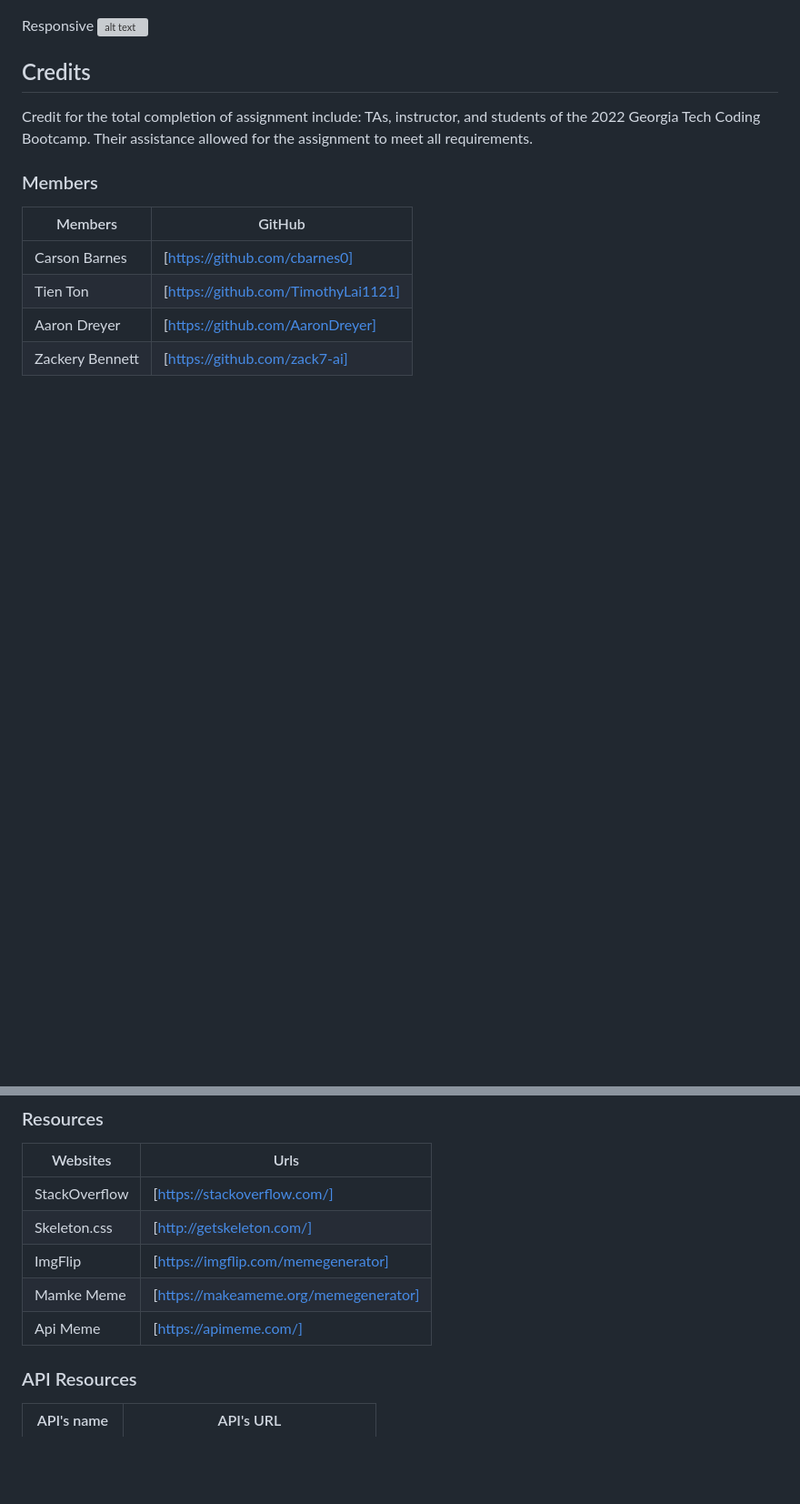
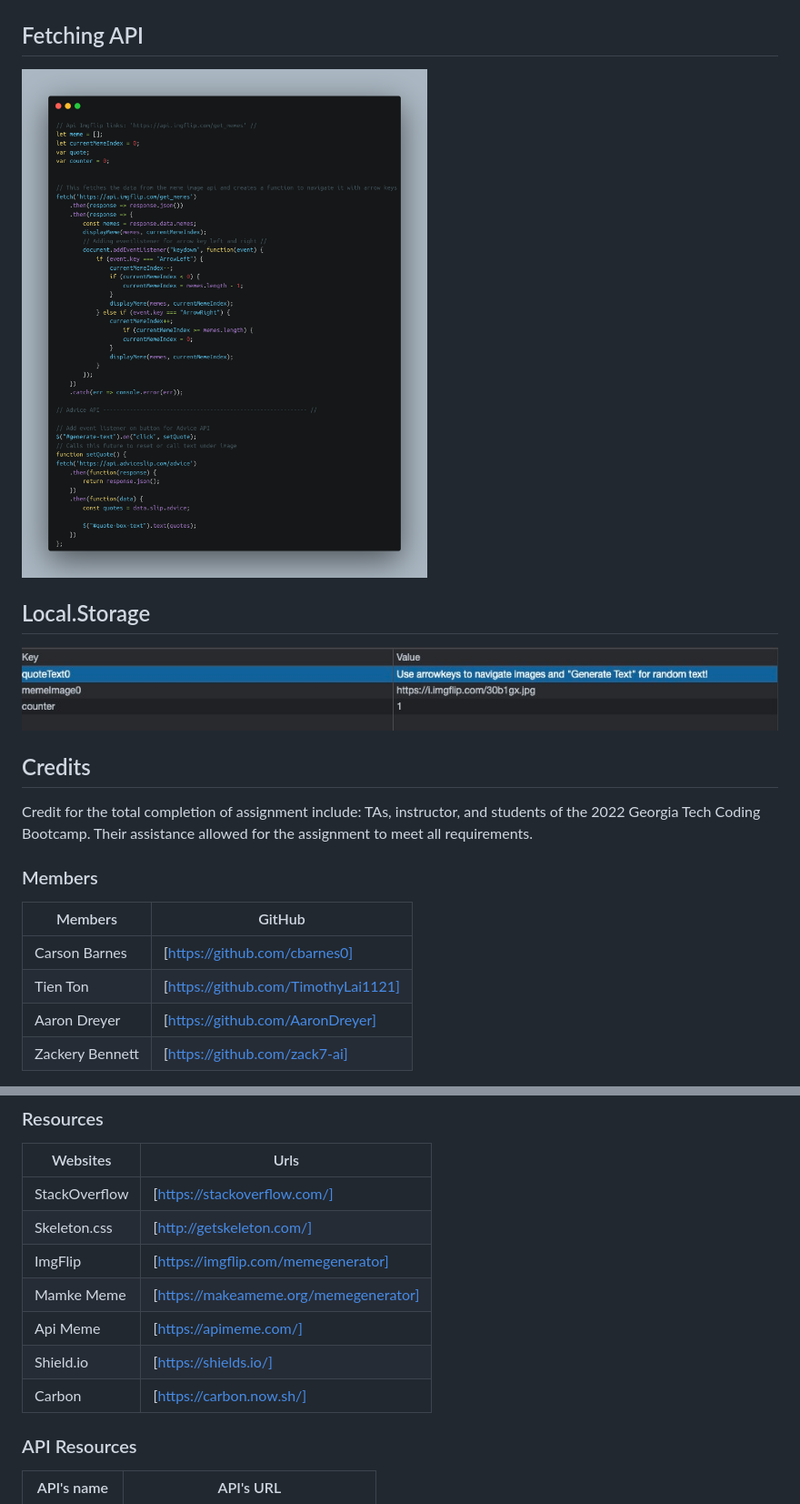
Before and after one commit to cbarnes0/Meme-Generator, a Markdown page: README.md, 2 parts joined by grey strips. Shown: that part at 91% size. Rendered like a GitHub page; pictures changed too: assets/images/449C32E7-7597-402C-9793-75DB4A65AEA3_4_5005_c.jpeg (added), assets/images/carbon.png (added); blank space fills up the shorter version; grey boxes are pictures that could not be loaded.

Commit message:
README.MD
adding additional carbon.png and local.storage

```diff
--- a/README.md
+++ b/README.md
@@ -43,8 +47,13 @@ Home Page
 Modal Message
 ![alt text](./assets/images/Modal.html.png)
 
-Responsive
-![alt text]()
+## Fetching API
+
+![snippet](./assets/images/carbon.png)
+
+## Local.Storage
+
+![snippet2](./assets/images/449C32E7-7597-402C-9793-75DB4A65AEA3_4_5005_c.jpeg)
 
 ## Credits
 
@@ -67,7 +76,9 @@ Credit for the total completion of assignment include: TAs, instructor, and stud
 | Skeleton.css | [http://getskeleton.com/] |
 | ImgFlip | [https://imgflip.com/memegenerator] |
 | Mamke Meme | [https://makeameme.org/memegenerator] |
-| Api Meme | [https://apimeme.com/]
+| Api Meme | [https://apimeme.com/] |
+| Shield.io | [https://shields.io/] |
+| Carbon | [https://carbon.now.sh/] |
 
 ### API Resources
 
```
Also changed, not shown: other parts of README.md (+4 -0 lines).
